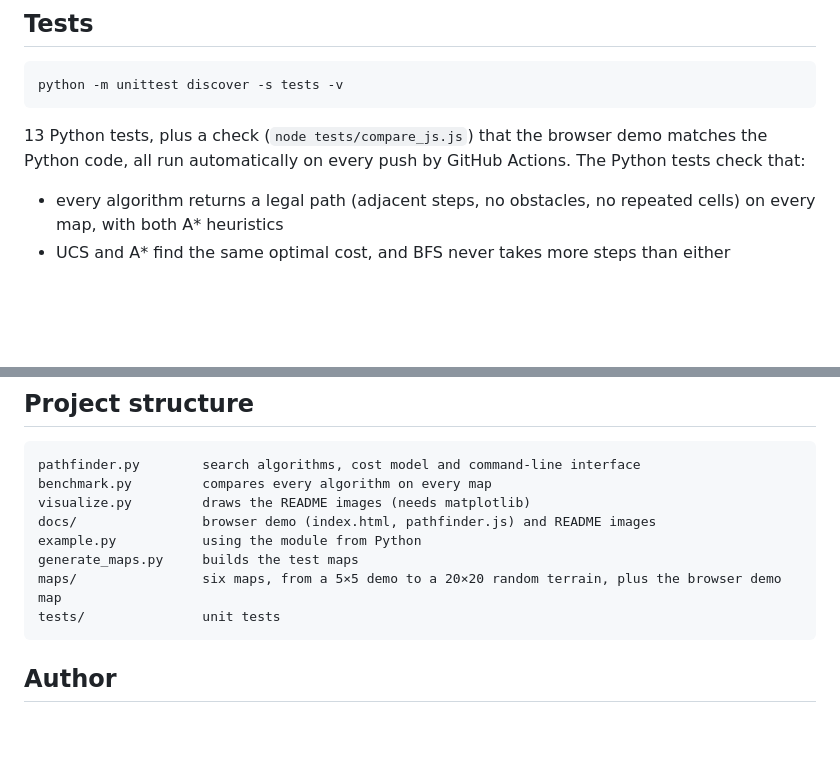
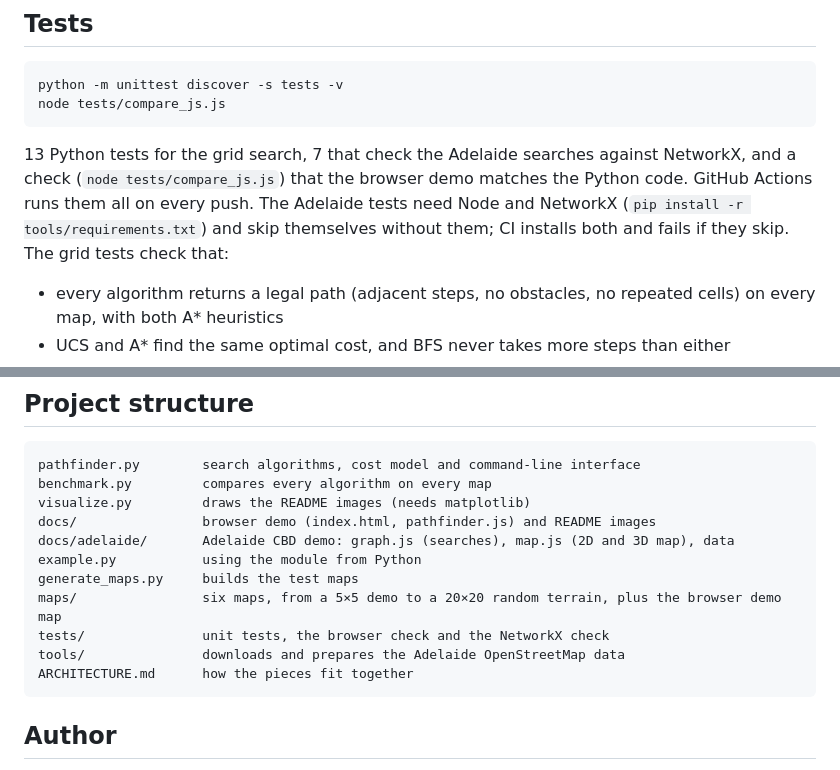
Before and after one commit to Agrim1305/Pathfinder, a Markdown page: README.md, 2 parts joined by grey strips. GitHub-like rendering; blank space fills up the shorter version.

````diff
--- a/README.md
+++ b/README.md
@@ -78,9 +112,14 @@ python visualize.py
 
 ```bash
 python -m unittest discover -s tests -v
+node tests/compare_js.js
 ```
 
-13 Python tests, plus a check (`node tests/compare_js.js`) that the browser demo matches the Python code, all run automatically on every push by GitHub Actions. The Python tests check that:
+13 Python tests for the grid search, 7 that check the Adelaide searches against NetworkX,
+and a check (`node tests/compare_js.js`) that the browser demo matches the Python code. GitHub
+Actions runs them all on every push. The Adelaide tests need Node and NetworkX
+(`pip install -r tools/requirements.txt`) and skip themselves without them; CI installs both
+and fails if they skip. The grid tests check that:
 
 - every algorithm returns a legal path (adjacent steps, no obstacles, no repeated cells)
   on every map, with both A\* heuristics
@@ -123,10 +162,13 @@ pathfinder.py        search algorithms, cost model and command-line interface
 benchmark.py         compares every algorithm on every map
 visualize.py         draws the README images (needs matplotlib)
 docs/                browser demo (index.html, pathfinder.js) and README images
+docs/adelaide/       Adelaide CBD demo: graph.js (searches), map.js (2D and 3D map), data
 example.py           using the module from Python
 generate_maps.py     builds the test maps
 maps/                six maps, from a 5×5 demo to a 20×20 random terrain, plus the browser demo map
-tests/               unit tests
+tests/               unit tests, the browser check and the NetworkX check
+tools/               downloads and prepares the Adelaide OpenStreetMap data
+ARCHITECTURE.md      how the pieces fit together
 ```
 
 ## Author
````
Also changed, not shown: other parts of README.md (+34 -0 lines), ARCHITECTURE.md (added, +86 -0 lines), docs/screenshots/adelaide.png (added), 13 other files.
